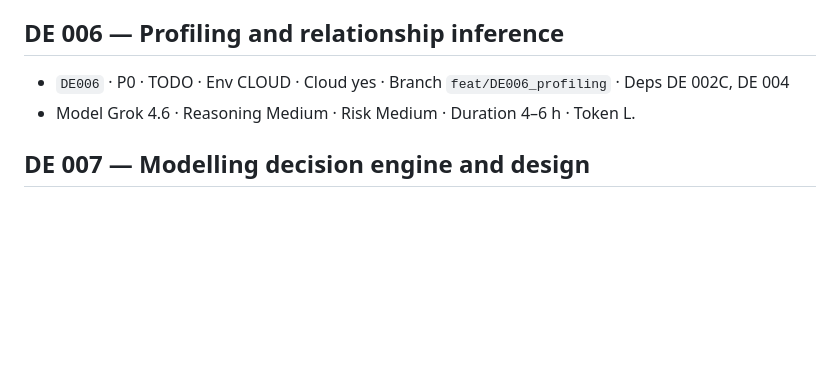
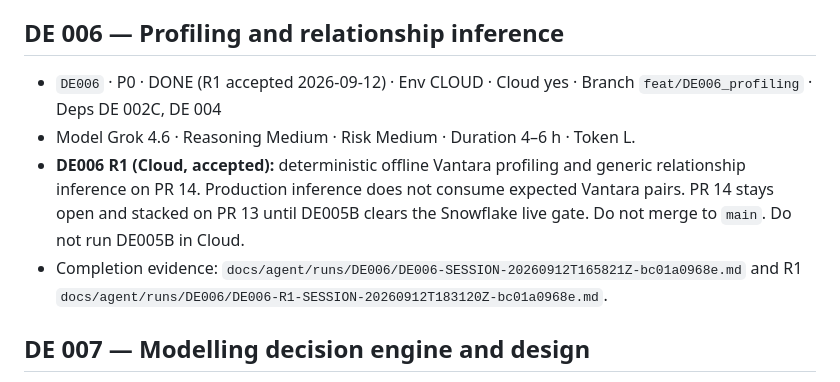
Before and after one commit to Fejjii/AIDataEngineer, a Markdown page: .ai/TASKS.md, the part around the change. Drawn GitHub-style; blank space fills up the shorter version.

Commit message:
docs(DE006): record Development Control R1 acceptance
Mark DE006 done in the task backlog. PR 14 stays open and stacked on PR 13
until DE005B clears the Snowflake live gate.

Co-authored-by: Fejji <Fejjii@users.noreply.github.com>

```diff
--- a/.ai/TASKS.md
+++ b/.ai/TASKS.md
@@ -192,8 +192,14 @@ Implementation backlog unlocked after DE 001 acceptance (2026-09-11).
   credentials on Cloud.
 
 ## DE 006 — Profiling and relationship inference
-- `DE006` · P0 · TODO · Env CLOUD · Cloud yes · Branch `feat/DE006_profiling` · Deps DE 002C, DE 004
+- `DE006` · P0 · DONE (R1 accepted 2026-09-12) · Env CLOUD · Cloud yes · Branch `feat/DE006_profiling` · Deps DE 002C, DE 004
 - Model Grok 4.6 · Reasoning Medium · Risk Medium · Duration 4–6 h · Token L.
+- **DE006 R1 (Cloud, accepted):** deterministic offline Vantara profiling and generic
+  relationship inference on PR 14. Production inference does not consume expected
+  Vantara pairs. PR 14 stays open and stacked on PR 13 until DE005B clears the
+  Snowflake live gate. Do not merge to `main`. Do not run DE005B in Cloud.
+- Completion evidence: `docs/agent/runs/DE006/DE006-SESSION-20260912T165821Z-bc01a0968e.md`
+  and R1 `docs/agent/runs/DE006/DE006-R1-SESSION-20260912T183120Z-bc01a0968e.md`.
 
 ## DE 007 — Modelling decision engine and design
 - `DE007` · P0 · TODO · Env CLOUD · Cloud yes (recorded LLM) · Branch `feat/DE007_modelling` · Deps DE 006
```
Also changed, not shown: 1 other file.
